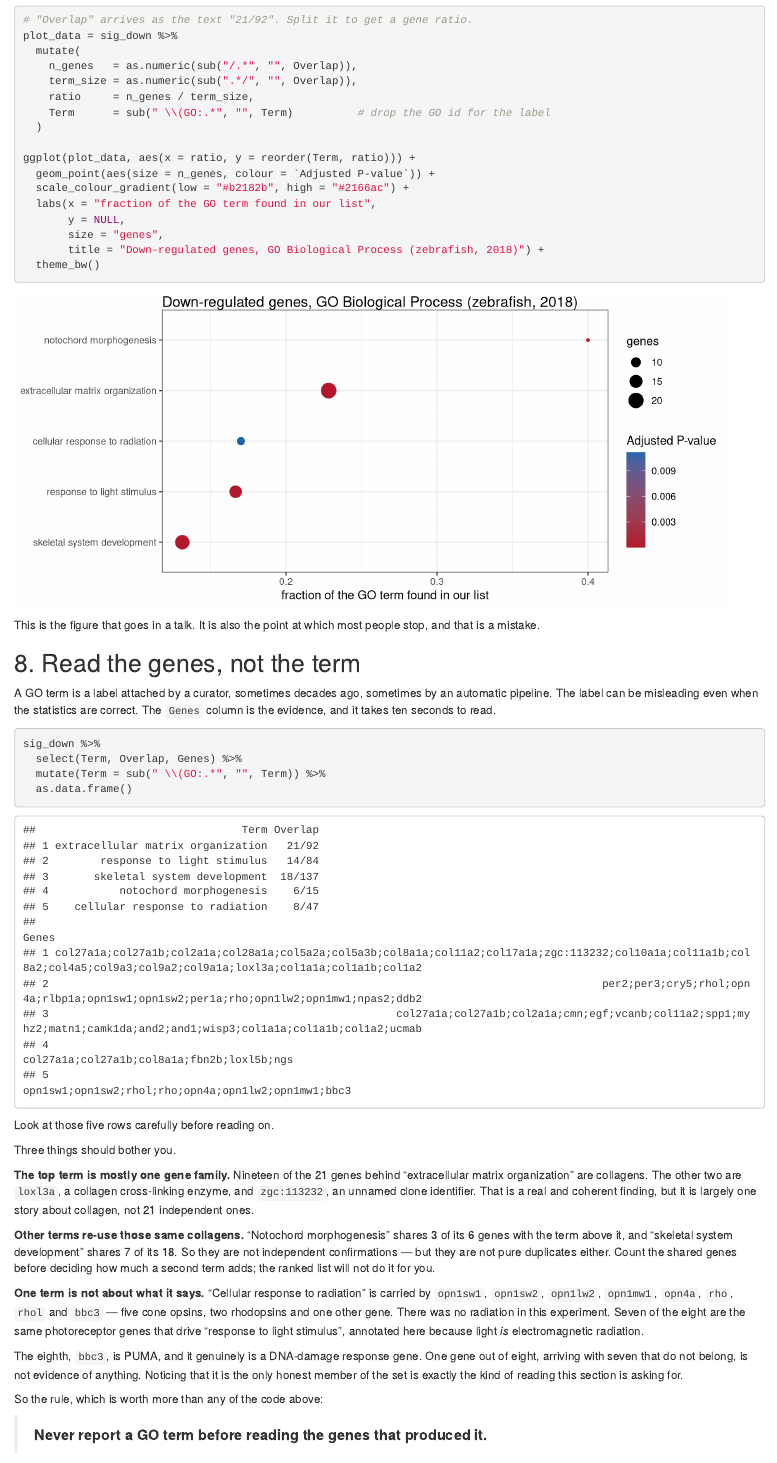
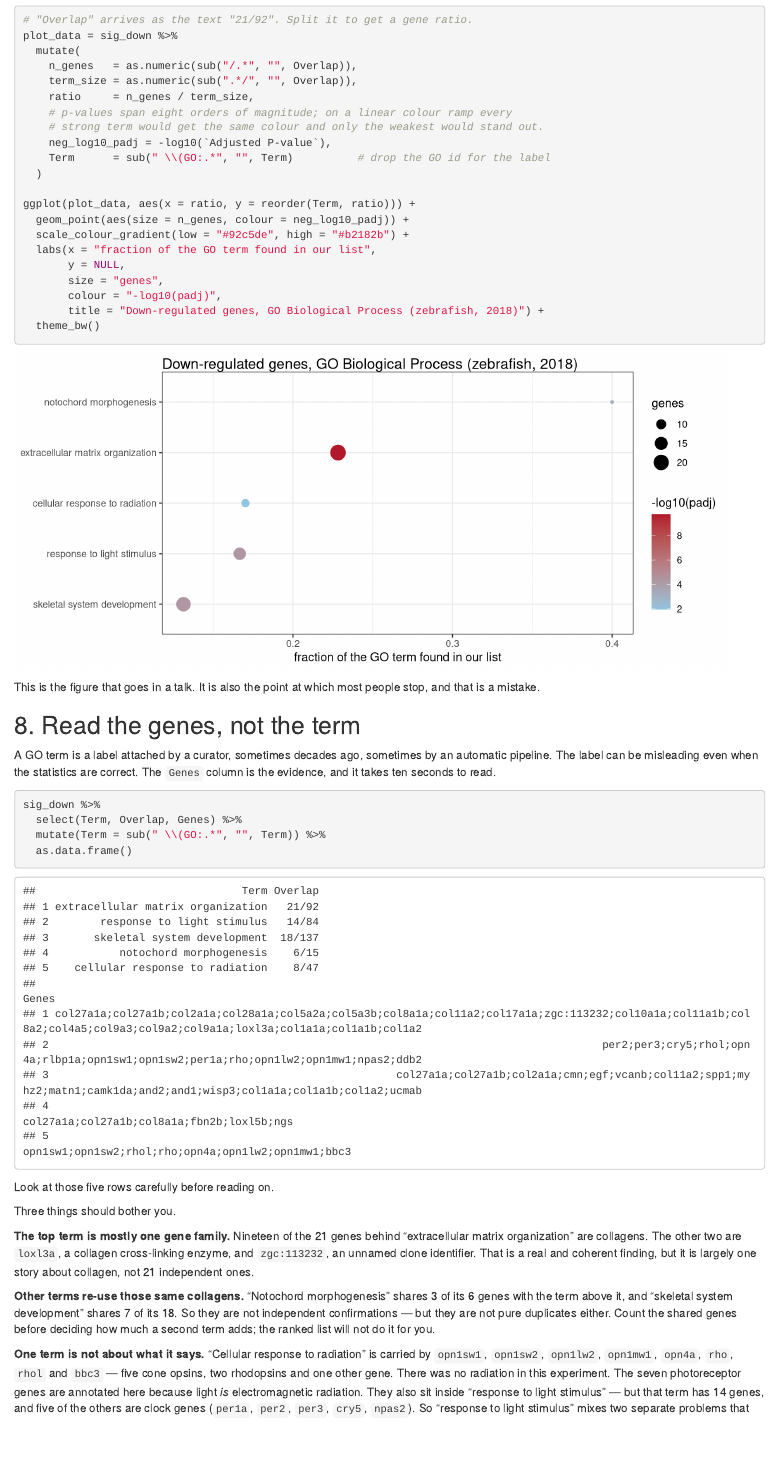
Before and after one commit to enriquea/ZebraQ, an R Markdown document (lessons-r/S6/S6_Gene_Lists_to_Biology.Rmd): the page in a window 1100 px wide, from 4190 px down. Rendered offline with R 4.5, knitr and Pandoc, with nearby package versions.

Commit message:
Fix four remaining review findings
- S6 dotplot coloured raw adjusted p-values on a linear ramp, so four
  strong terms shared one colour and only the weakest term stood out.
  Colour is now -log10(padj).
- 'Response to light stimulus' was described as the same genes as the
  radiation term. It has 14 genes, five of them clock genes, so it mixes
  the photoreceptor and circadian problems that section 9 separates.
- The S7 vintage hint said bone mineralization first appears in 2023; it
  is already significant in 2021.
- README still said both tracks cover the same material, which S6 and S7
  being R-only made false.

```diff
--- a/lessons-r/S6/S6_Gene_Lists_to_Biology.Rmd
+++ b/lessons-r/S6/S6_Gene_Lists_to_Biology.Rmd
@@ -224,15 +224,19 @@
     n_genes   = as.numeric(sub("/.*", "", Overlap)),
     term_size = as.numeric(sub(".*/", "", Overlap)),
     ratio     = n_genes / term_size,
+    # p-values span eight orders of magnitude; on a linear colour ramp every
+    # strong term would get the same colour and only the weakest would stand out.
+    neg_log10_padj = -log10(`Adjusted P-value`),
     Term      = sub(" \\(GO:.*", "", Term)          # drop the GO id for the label
   )
 
 ggplot(plot_data, aes(x = ratio, y = reorder(Term, ratio))) +
-  geom_point(aes(size = n_genes, colour = `Adjusted P-value`)) +
-  scale_colour_gradient(low = "#b2182b", high = "#2166ac") +
+  geom_point(aes(size = n_genes, colour = neg_log10_padj)) +
+  scale_colour_gradient(low = "#92c5de", high = "#b2182b") +
   labs(x = "fraction of the GO term found in our list",
        y = NULL,
        size = "genes",
+       colour = "-log10(padj)",
        title = "Down-regulated genes, GO Biological Process (zebrafish, 2018)") +
   theme_bw()
 
@@ -276,9 +280,11 @@
 **One term is not about what it says.** "Cellular response to radiation" is
 carried by `opn1sw1`, `opn1sw2`, `opn1lw2`, `opn1mw1`, `opn4a`, `rho`, `rhol`
 and `bbc3` — five cone opsins, two rhodopsins and one other gene. There was no
-radiation in this experiment. Seven of the eight are the same photoreceptor genes
-that drive "response to light stimulus", annotated here because light *is*
-electromagnetic radiation.
+radiation in this experiment. The seven photoreceptor genes are annotated here
+because light *is* electromagnetic radiation. They also sit inside "response to
+light stimulus" — but that term has 14 genes, and five of the others are clock
+genes (`per1a`, `per2`, `per3`, `cry5`, `npas2`). So "response to light
+stimulus" mixes two separate problems that section 9 pulls apart.
 
 The eighth, `bbc3`, is PUMA, and it genuinely is a DNA-damage response gene. One
 gene out of eight, arriving with seven that do not belong, is not evidence of
```
Also changed, not shown: slides/make_slides.py (+2 -2 lines), README.md, lessons-r/S6/S6_Gene_Lists_to_Biology.html, 3 other files.
